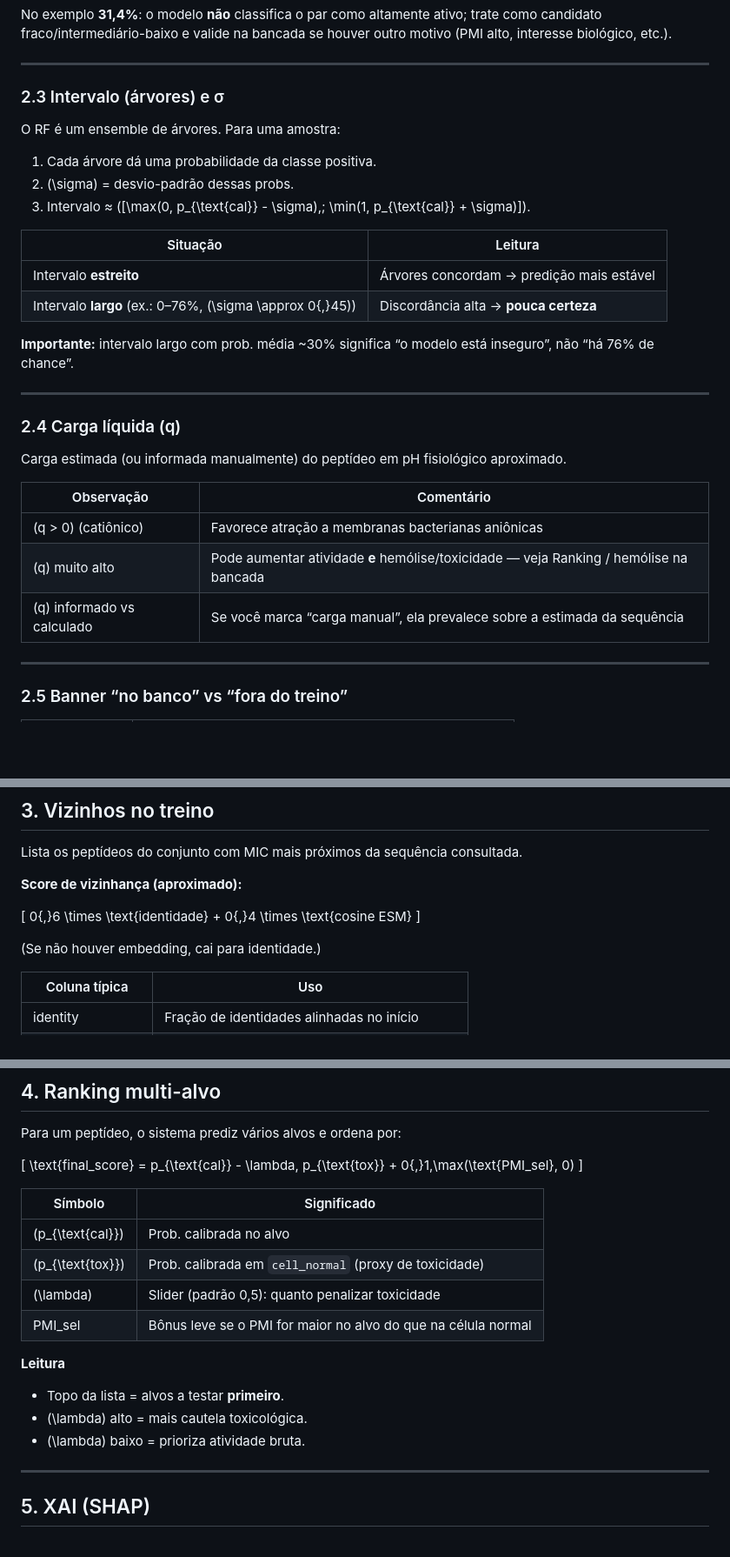
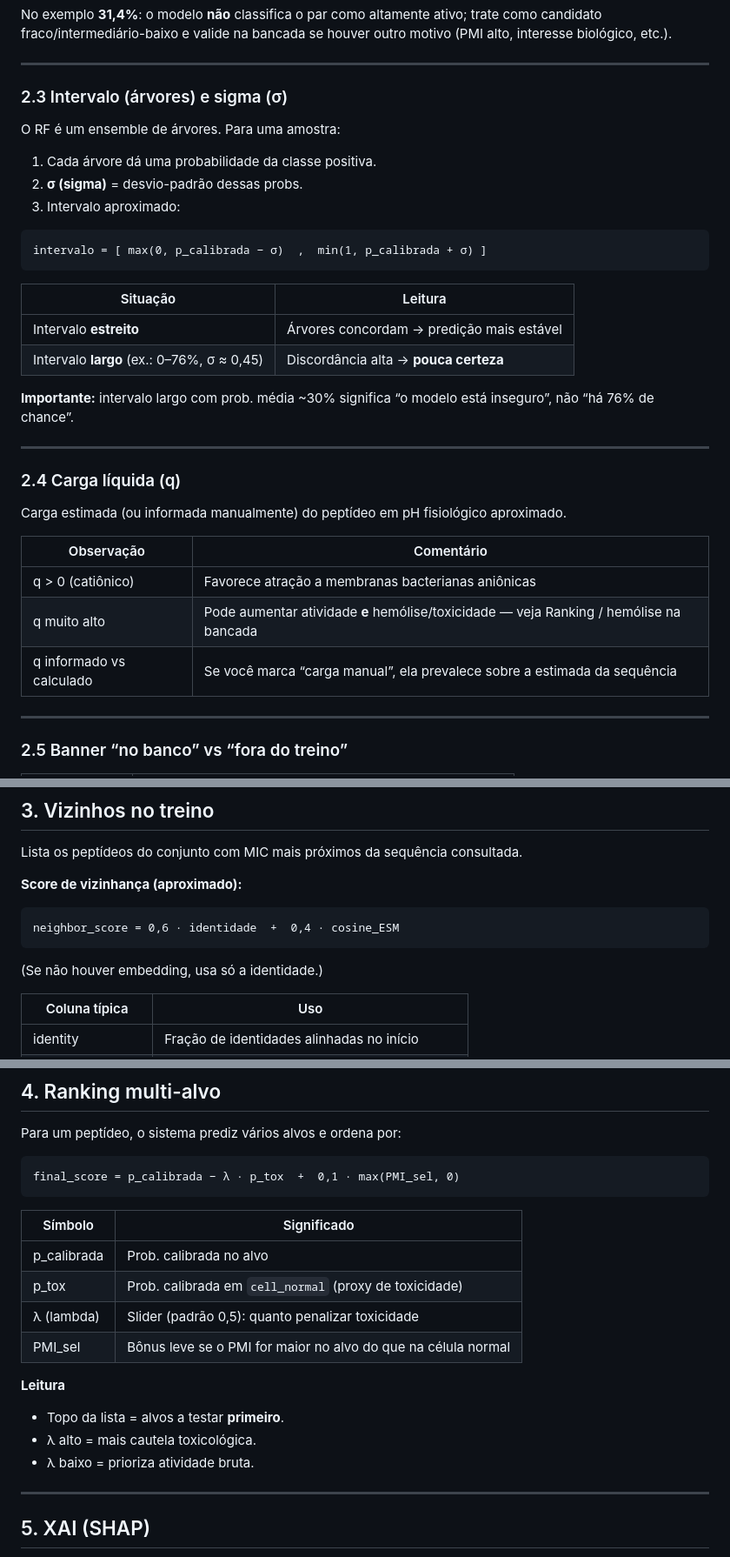
Before and after one commit to gbmotta/PepMem-AI, a Markdown page: docs/INTERPRETACAO_RESULTADOS.md, 3 parts joined by grey strips. Shown at 87% size. Rendered like a GitHub page; blank space fills up the shorter version.

````diff
--- a/docs/INTERPRETACAO_RESULTADOS.md
+++ b/docs/INTERPRETACAO_RESULTADOS.md
@@ -108,32 +106,36 @@ No exemplo **31,4%**: o modelo **não** classifica o par como altamente ativo; t
 
 ---
 
-### 2.3 Intervalo (árvores) e σ
+### 2.3 Intervalo (árvores) e sigma (σ)
 
 O RF é um ensemble de árvores. Para uma amostra:
 
 1. Cada árvore dá uma probabilidade da classe positiva.
-2. \(\sigma\) = desvio-padrão dessas probs.
-3. Intervalo ≈ \([\max(0, p_{\text{cal}} - \sigma),\; \min(1, p_{\text{cal}} + \sigma)]\).
+2. **σ (sigma)** = desvio-padrão dessas probs.
+3. Intervalo aproximado:
+
+```text
+intervalo = [ max(0, p_calibrada − σ)  ,  min(1, p_calibrada + σ) ]
+```
 
 | Situação | Leitura |
 |----------|---------|
 | Intervalo **estreito** | Árvores concordam → predição mais estável |
-| Intervalo **largo** (ex.: 0–76%, \(\sigma \approx 0{,}45\)) | Discordância alta → **pouca certeza** |
+| Intervalo **largo** (ex.: 0–76%, σ ≈ 0,45) | Discordância alta → **pouca certeza** |
 
 **Importante:** intervalo largo com prob. média ~30% significa “o modelo está inseguro”, não “há 76% de chance”.
 
 ---
 
-### 2.4 Carga líquida \(q\)
+### 2.4 Carga líquida (q)
 
 Carga estimada (ou informada manualmente) do peptídeo em pH fisiológico aproximado.
 
 | Observação | Comentário |
 |------------|------------|
-| \(q > 0\) (catiônico) | Favorece atração a membranas bacterianas aniônicas |
-| \(q\) muito alto | Pode aumentar atividade **e** hemólise/toxicidade — veja Ranking / hemólise na bancada |
-| \(q\) informado vs calculado | Se você marca “carga manual”, ela prevalece sobre a estimada da sequência |
+| q &gt; 0 (catiônico) | Favorece atração a membranas bacterianas aniônicas |
+| q muito alto | Pode aumentar atividade **e** hemólise/toxicidade — veja Ranking / hemólise na bancada |
+| q informado vs calculado | Se você marca “carga manual”, ela prevalece sobre a estimada da sequência |
 
 ---
 
@@ -154,11 +156,11 @@ Lista os peptídeos do conjunto com MIC mais próximos da sequência consultada.
 
 **Score de vizinhança (aproximado):**
 
-\[
-0{,}6 \times \text{identidade} + 0{,}4 \times \text{cosine ESM}
-\]
+```text
+neighbor_score = 0,6 · identidade  +  0,4 · cosine_ESM
+```
 
-(Se não houver embedding, cai para identidade.)
+(Se não houver embedding, usa só a identidade.)
 
 | Coluna típica | Uso |
 |---------------|-----|
@@ -181,22 +183,22 @@ No **modo Cloud** (sem PyTorch), a similaridade por embedding pode ser limitada;
 
 Para um peptídeo, o sistema prediz vários alvos e ordena por:
 
-\[
-\text{final\_score} = p_{\text{cal}} - \lambda\, p_{\text{tox}} + 0{,}1\,\max(\text{PMI\_sel}, 0)
-\]
+```text
+final_score = p_calibrada − λ · p_tox  +  0,1 · max(PMI_sel, 0)
+```
 
 | Símbolo | Significado |
 |---------|-------------|
-| \(p_{\text{cal}}\) | Prob. calibrada no alvo |
-| \(p_{\text{tox}}\) | Prob. calibrada em `cell_normal` (proxy de toxicidade) |
-| \(\lambda\) | Slider (padrão 0,5): quanto penalizar toxicidade |
+| p_calibrada | Prob. calibrada no alvo |
+| p_tox | Prob. calibrada em `cell_normal` (proxy de toxicidade) |
+| λ (lambda) | Slider (padrão 0,5): quanto penalizar toxicidade |
 | PMI_sel | Bônus leve se o PMI for maior no alvo do que na célula normal |
 
 **Leitura**
 
 - Topo da lista = alvos a testar **primeiro**.
-- \(\lambda\) alto = mais cautela toxicológica.
-- \(\lambda\) baixo = prioriza atividade bruta.
+- λ alto = mais cautela toxicológica.
+- λ baixo = prioriza atividade bruta.
 
 ---
 
````
Also changed, not shown: other parts of docs/INTERPRETACAO_RESULTADOS.md (+19 -20 lines).
